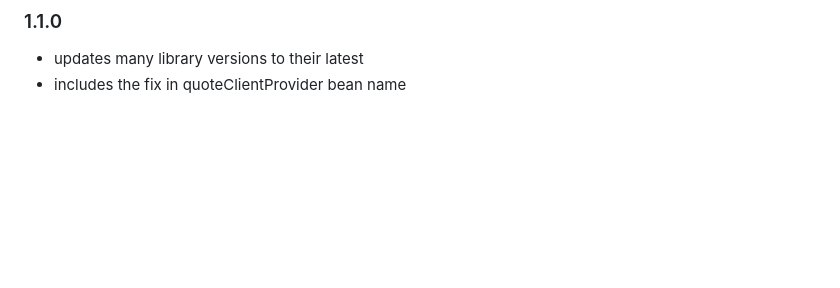
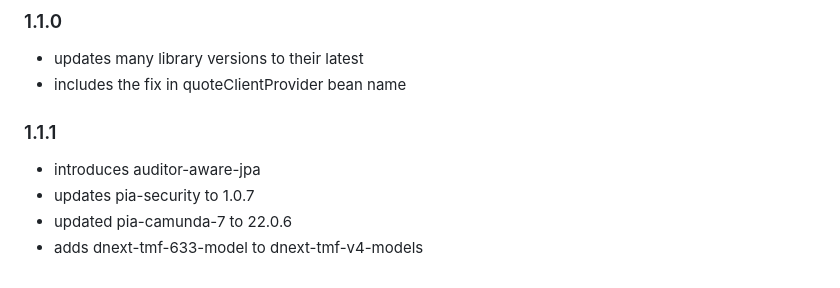
Before and after one commit to opentmf/opentmf-versions, a Markdown page: README.md, the part around the change. Rendered like a GitHub page; blank space fills up the shorter version.

Commit message:
- introduces auditor-aware-jpa - updates pia-security to 1.0.7 - updated pia-camunda-7 to 22.0.6 - adds dnext-tmf-633-model to dnext-tmf-v4-models

```diff
--- a/README.md
+++ b/README.md
@@ -67,3 +67,8 @@ And then you can depend on any com.pia.commons project without specifying a vers
 ### 1.1.0
 - updates many library versions to their latest
 - includes the fix in quoteClientProvider bean name
+### 1.1.1
+- introduces auditor-aware-jpa
+- updates pia-security to 1.0.7
+- updated pia-camunda-7 to 22.0.6
+- adds dnext-tmf-633-model to dnext-tmf-v4-models
```
Also changed, not shown: pia-libraries..png (deleted), pia-libraries.png (added), 1 other file.
